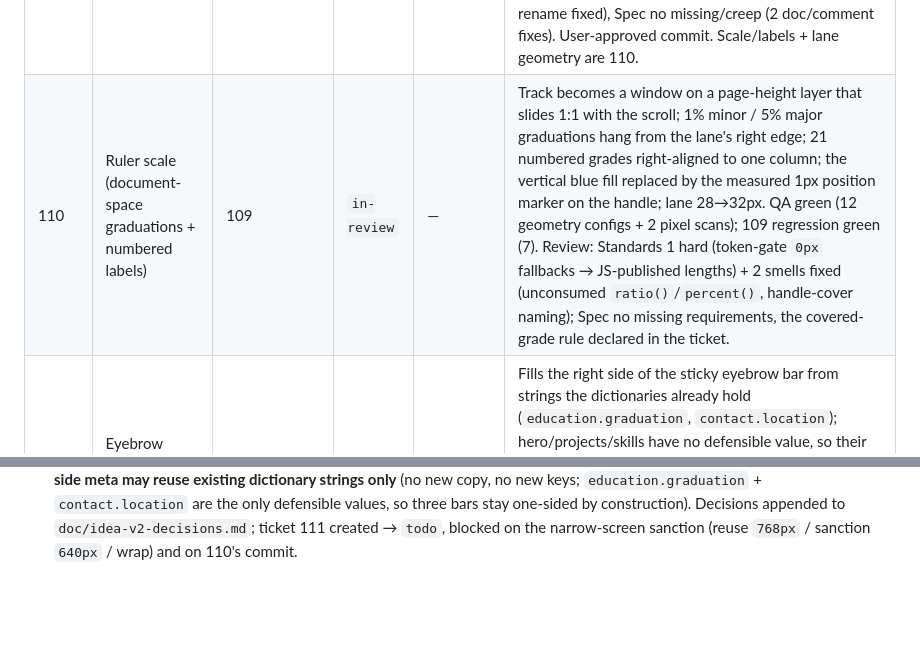
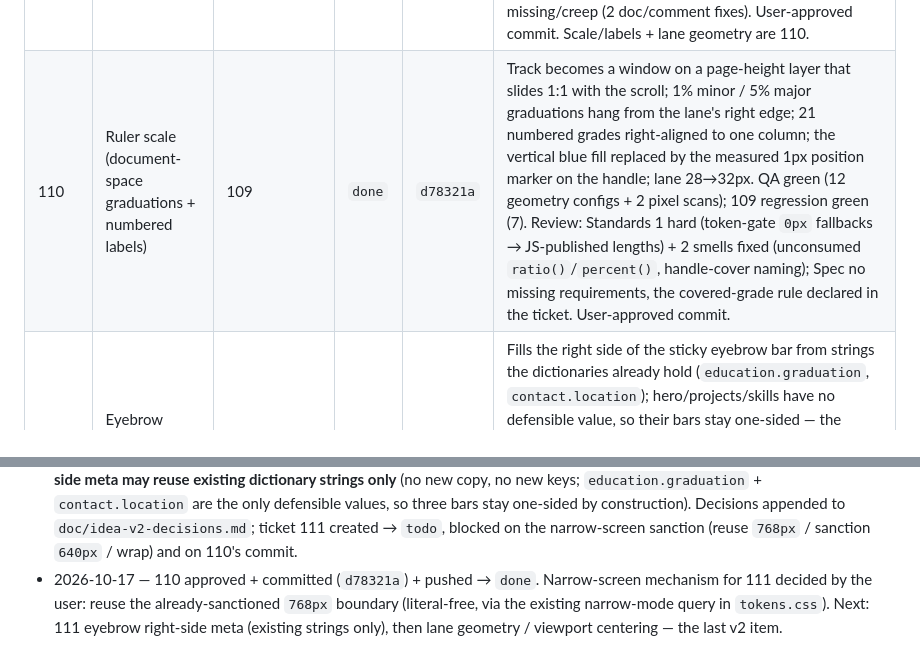
Before and after one commit to Khalil-bec/portfolio, a Markdown page: doc/status.md, 2 parts joined by grey strips. Rendered like a GitHub page; blank space fills up the shorter version.

Commit message:
docs: mark ticket 110 done (d78321a)
Row 110 -> done with its commit; the 111 decision (reuse the
already-sanctioned 768px boundary) recorded in the update log too.

```diff
--- a/doc/status.md
+++ b/doc/status.md
@@ -38,7 +38,7 @@ A ticket only reaches `done` after the user approves the commit (see
 | 107 | Nav restyle (§4) | 106 | `done` | `e95a415` | Bar 47px @1440 (was 63), translucent blurred band (shared `--overlay-bg`), mono uppercase labels, boxed inverted hover/focus. Review caught an invisible-label focus defect — fixed. User-approved commit. |
 | 108 | Rail settle dynamics (§ "section list") | 107 | `done` | `7805f68` | Rail entries gray + shifted until their section is reached, then settle inward + one step brighter (`--color-text-bright` added); discovery monotonic; current stays ink. QA green (5 configs). Review: 1 hard (status row — added), 1 smell fixed (unconsumed accessor + duplicated state → high-water mark). User-approved commit. |
 | 109 | Ruler readout orientation (upright digit drums) | 108 | `done` | `194e036` | Readout rebuilt from tilted `writing-mode` text into per-place digit drums that roll on change (the inspiration's measured mechanism); blank-padded for a constant row width, new `--font-size-2xs` + `--ruler-drum-step` (a 1em step bled the next digit's ink — caught in the 4x shot). QA green (7 configs incl. the live switch). Review: Standards no hard violations (1 rename fixed), Spec no missing/creep (2 doc/comment fixes). User-approved commit. Scale/labels + lane geometry are 110. |
-| 110 | Ruler scale (document-space graduations + numbered labels) | 109 | `in-review` | — | Track becomes a window on a page-height layer that slides 1:1 with the scroll; 1% minor / 5% major graduations hang from the lane's right edge; 21 numbered grades right-aligned to one column; the vertical blue fill replaced by the measured 1px position marker on the handle; lane 28→32px. QA green (12 geometry configs + 2 pixel scans); 109 regression green (7). Review: Standards 1 hard (token-gate `0px` fallbacks → JS-published lengths) + 2 smells fixed (unconsumed `ratio()`/`percent()`, handle-cover naming); Spec no missing requirements, the covered-grade rule declared in the ticket. |
+| 110 | Ruler scale (document-space graduations + numbered labels) | 109 | `done` | `d78321a` | Track becomes a window on a page-height layer that slides 1:1 with the scroll; 1% minor / 5% major graduations hang from the lane's right edge; 21 numbered grades right-aligned to one column; the vertical blue fill replaced by the measured 1px position marker on the handle; lane 28→32px. QA green (12 geometry configs + 2 pixel scans); 109 regression green (7). Review: Standards 1 hard (token-gate `0px` fallbacks → JS-published lengths) + 2 smells fixed (unconsumed `ratio()`/`percent()`, handle-cover naming); Spec no missing requirements, the covered-grade rule declared in the ticket. User-approved commit. |
 | 111 | Eyebrow right-side meta (existing strings only) | 106 + a user sanction | `todo` | — | Fills the right side of the sticky eyebrow bar from strings the dictionaries already hold (`education.graduation`, `contact.location`); hero/projects/skills have no defensible value, so their bars stay one-sided — the asymmetry is what the visual check judges, with "empty everywhere" as the no-cost fallback. Needs the inspiration's right meta measured first; the narrow-screen mechanism is decided (`768px` narrow-mode query reused via an `--eyebrow-meta-display` token — no new literal). |
 
 ## Update log
@@ -78,3 +78,4 @@ Append one line per status change, newest last.
 - 2026-10-17 — 109 approved + committed (`194e036`) → `done`. Next: 110 ruler scale (tick lengths + labels, the other half of the "ruler feel") and lane geometry/viewport centering.
 - 2026-10-17 — 110 implemented (ruler scale: the track becomes a window on a page-height layer sliding 1:1 with the scroll, 1% minor / 5% major graduations hanging from the lane's right edge, 21 numbered grades right-aligned to one column, the vertical blue fill replaced by the measured 1px position marker riding the handle, lane 28→32px) → the visual pass caught an opaque handle slicing a grade in half at 39.9% depth → the grade under the handle is covered instead (`is-covered`) → QA green (12 geometry configs incl. exact max scroll and FR + 2 pixel scans: tick rows 49/50px @1440 and 77/78px @375 = `pageHeight/100`, minors 4px, majors 8px, grade centres exact, marker 1px full-lane, zero overflow/errors) → 109 regression green (7 configs) → code review (`code-review` skill, base `9ea911c`): Standards 1 hard — the `var(…, 0px)` fallbacks hit the token gate, fixed by publishing both properties as complete px lengths from JS (`--scale-offset` pre-negated, `--eyebrow-top` pattern) — plus 2 judgement calls fixed (unconsumed `ratio()`/`percent()` deleted, `band`/`bandCentre`/`overBand` → `nearestGrade`/`handleCentre`/`coversGrade`); Spec: no missing/partial requirements, the creep finding withdrawn by declaring the covered-grade rule in the ticket, and the extreme wording corrected by measurement (the scale's own `100` never enters the window — the bounds carry both ends) → token gate + both harnesses re-run ALL GREEN → `in-review`. Not committed; awaiting approval.
 - 2026-10-17 — the two parked questions answered by the user (`b`, `b`): the **serif-italic display accent is declined and closed** (typography pass ends at 106's display scale + mono labels; 106's checklist item annotated as resolved) and the **eyebrow right-side meta may reuse existing dictionary strings only** (no new copy, no new keys; `education.graduation` + `contact.location` are the only defensible values, so three bars stay one-sided by construction). Decisions appended to `doc/idea-v2-decisions.md`; ticket 111 created → `todo`, blocked on the narrow-screen sanction (reuse `768px` / sanction `640px` / wrap) and on 110's commit.
+- 2026-10-17 — 110 approved + committed (`d78321a`) + pushed → `done`. Narrow-screen mechanism for 111 decided by the user: reuse the already-sanctioned `768px` boundary (literal-free, via the existing narrow-mode query in `tokens.css`). Next: 111 eyebrow right-side meta (existing strings only), then lane geometry / viewport centering — the last v2 item.
```
